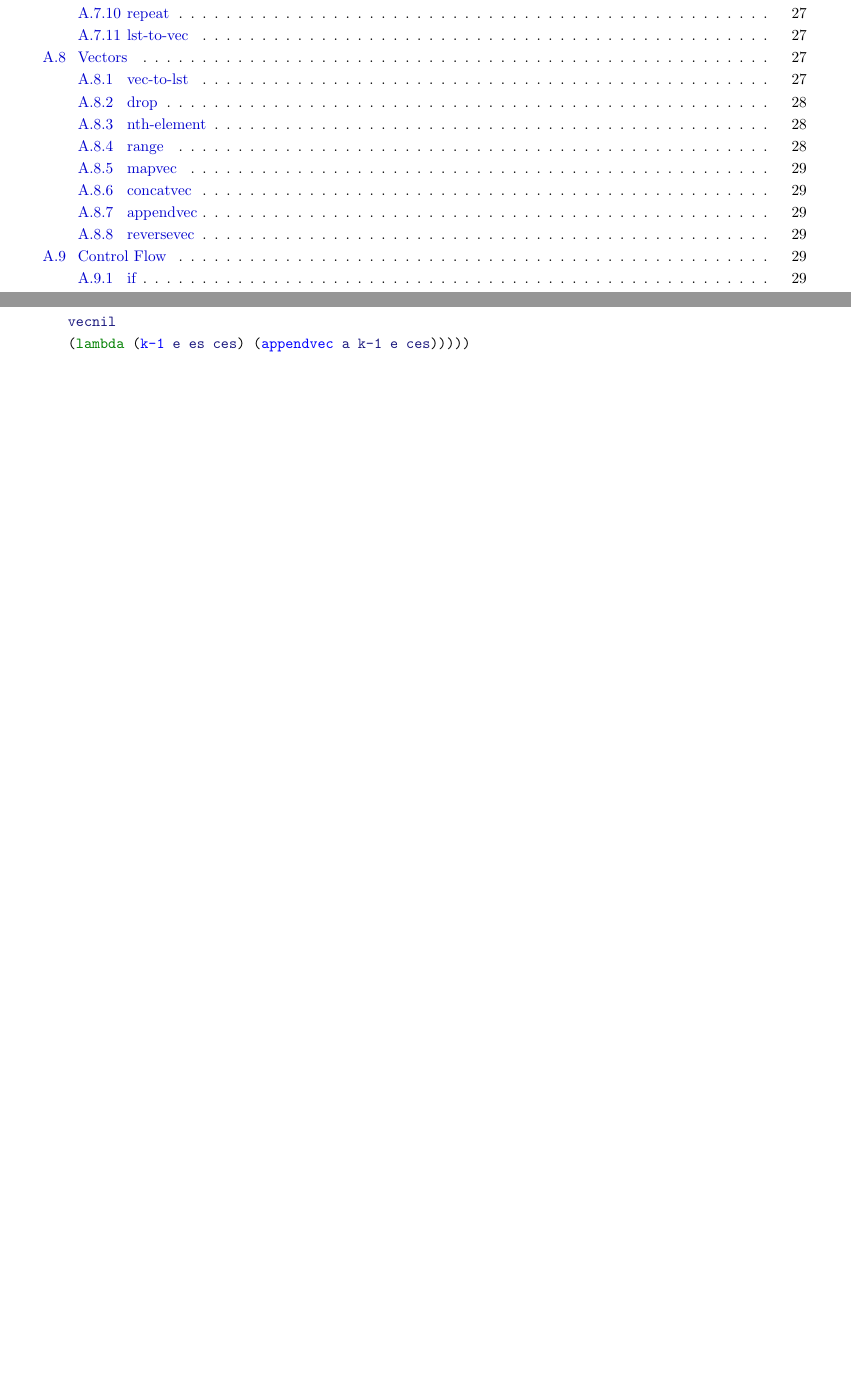
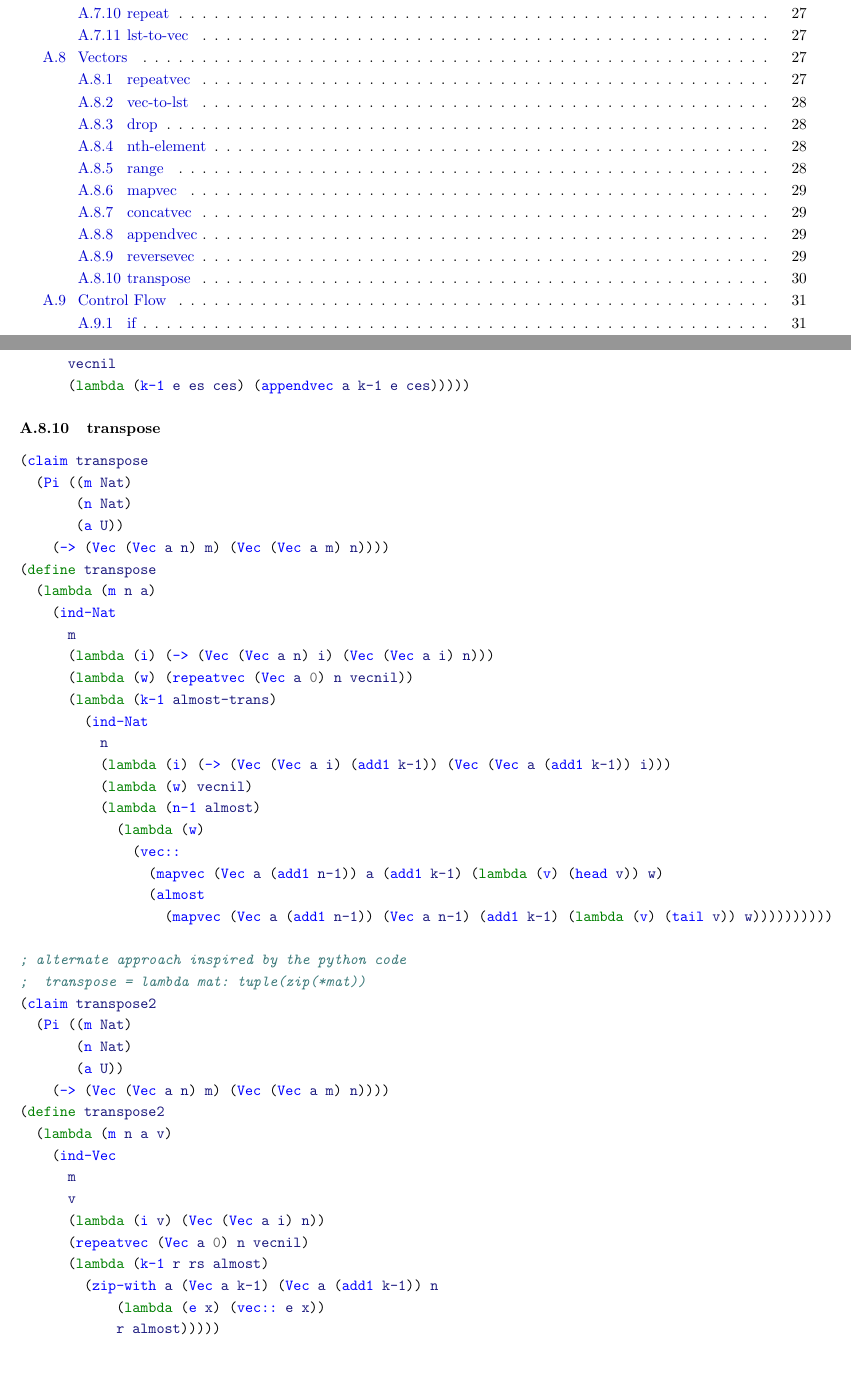
Before and after one commit to motiwalam/The-Little-Typer-Notes, a LaTeX document (main.tex, which reads code-listing.tex): two parts of pages 16 and 29 of 32 before the commit and two parts of pages 16 and 30 of 34 after it, joined at a grey line, cut so that both start at the same text, the shorter picture padded with empty space. Compiled offline with pdfLaTeX.

Commit message:
new funcs

```diff
--- a/code-listing.tex
+++ b/code-listing.tex
@@ -710,6 +723,51 @@ This code listing was generated automatically from \href{https://github.com/thec
       (lambda (i x) (Vec a i))
       vecnil
       (lambda (k-1 e es ces) (appendvec a k-1 e ces)))))
+\end{minted}
+
+\subsubsection{transpose} \label{code:transpose}
+\begin{minted}{scheme}
+(claim transpose
+  (Pi ((m Nat)
+       (n Nat)
+       (a U))
+    (-> (Vec (Vec a n) m) (Vec (Vec a m) n))))
+(define transpose
+  (lambda (m n a)
+    (ind-Nat
+      m
+      (lambda (i) (-> (Vec (Vec a n) i) (Vec (Vec a i) n)))
+      (lambda (w) (repeatvec (Vec a 0) n vecnil))
+      (lambda (k-1 almost-trans)
+        (ind-Nat
+          n
+          (lambda (i) (-> (Vec (Vec a i) (add1 k-1)) (Vec (Vec a (add1 k-1)) i)))
+          (lambda (w) vecnil)
+          (lambda (n-1 almost)
+            (lambda (w)
+              (vec::
+                (mapvec (Vec a (add1 n-1)) a (add1 k-1) (lambda (v) (head v)) w)
+                (almost
+                  (mapvec (Vec a (add1 n-1)) (Vec a n-1) (add1 k-1) (lambda (v) (tail v)) w))))))))))
+
+; alternate approach inspired by the python code
+;  transpose = lambda mat: tuple(zip(*mat))
+(claim transpose2
+  (Pi ((m Nat)
+       (n Nat)
+       (a U))
+    (-> (Vec (Vec a n) m) (Vec (Vec a m) n))))
+(define transpose2
+  (lambda (m n a v)
+    (ind-Vec
+      m
+      v
+      (lambda (i v) (Vec (Vec a i) n))
+      (repeatvec (Vec a 0) n vecnil)
+      (lambda (k-1 r rs almost)
+        (zip-with a (Vec a k-1) (Vec a (add1 k-1)) n
+            (lambda (e x) (vec:: e x))
+            r almost)))))
 \end{minted}
 
 
```
Also changed, not shown: code-listing.tex (13 more changed lines), 1 other file.
